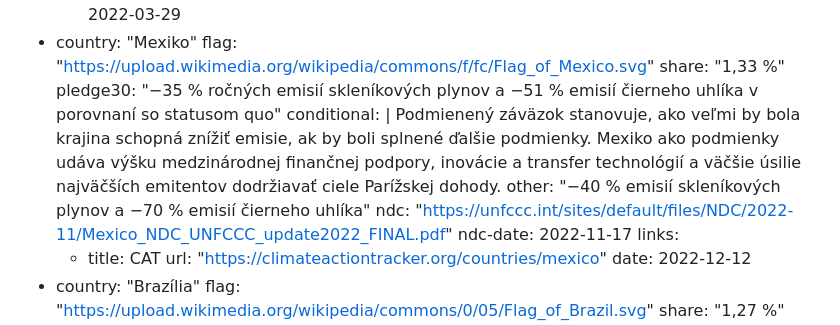
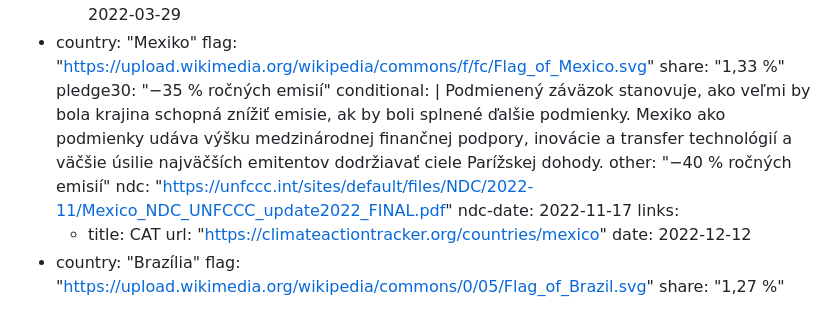
Before and after one commit to faktaoklimatu/web-sk, a Markdown page: collections/_studies/2021-emisne-zavazky.md, the part around the change printed below. Drawn GitHub-style.

Commit message:
Drobné úpravy

```diff
--- a/collections/_studies/2021-emisne-zavazky.md
+++ b/collections/_studies/2021-emisne-zavazky.md
@@ -146,10 +146,10 @@ items:
   - country:  "Mexiko"
     flag:     "https://upload.wikimedia.org/wikipedia/commons/f/fc/Flag_of_Mexico.svg"
     share:    "1,33 %"
-    pledge30: "−35 % ročných emisií skleníkových plynov a −51 % emisií čierneho uhlíka v porovnaní so statusom quo"
+    pledge30: "−35 % ročných emisií"
     conditional: |
       Podmienený záväzok stanovuje, ako veľmi by bola krajina schopná znížiť emisie, ak by boli splnené ďalšie podmienky. Mexiko ako podmienky udáva výšku medzinárodnej finančnej podpory, inovácie a transfer technológií a väčšie úsilie najväčších emitentov dodržiavať ciele Parížskej dohody.
-    other:    "−40 % emisií skleníkových plynov a −70 % emisií čierneho uhlíka"
+    other:    "−40 % ročných emisií"
     ndc:      "https://unfccc.int/sites/default/files/NDC/2022-11/Mexico_NDC_UNFCCC_update2022_FINAL.pdf"
     ndc-date: 2022-11-17
     links:
```
Also changed, not shown: other parts of collections/_studies/2021-emisne-zavazky.md (+1 -1 lines).
